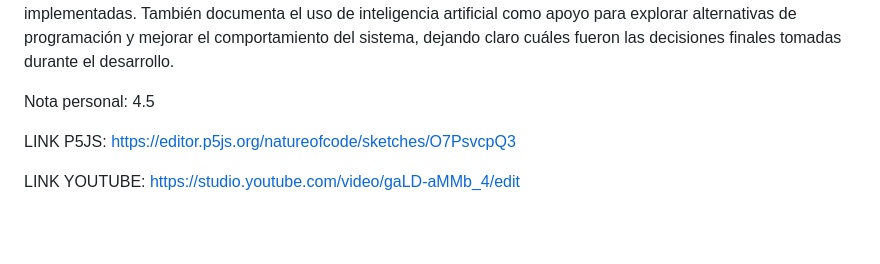
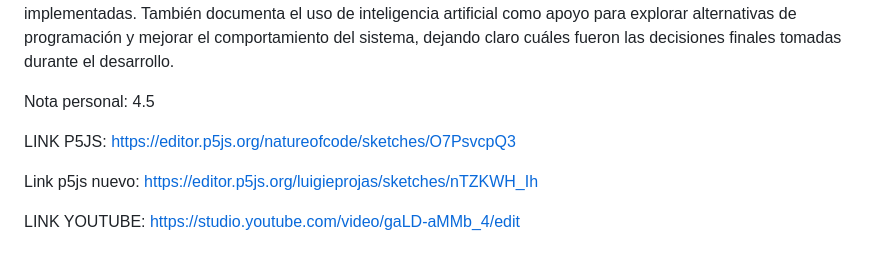
Before and after one commit to luigirojas72/Simulaci-n-de-Sistemas, a Markdown page: Unidad 1.md, the part around the change. Drawn GitHub-style; blank space fills up the shorter version.

```diff
--- a/Unidad 1.md
+++ b/Unidad 1.md
@@ -770,4 +770,6 @@ Nota personal: 4.5
 
 LINK P5JS: https://editor.p5js.org/natureofcode/sketches/O7PsvcpQ3
 
+Link p5js nuevo: https://editor.p5js.org/luigieprojas/sketches/nTZKWH_Ih
+
 LINK YOUTUBE: https://studio.youtube.com/video/gaLD-aMMb_4/edit
```
